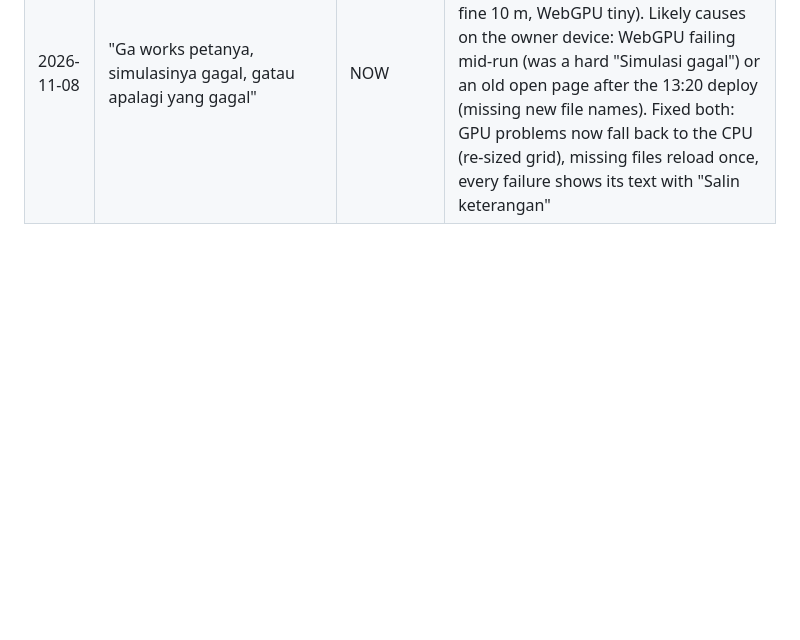
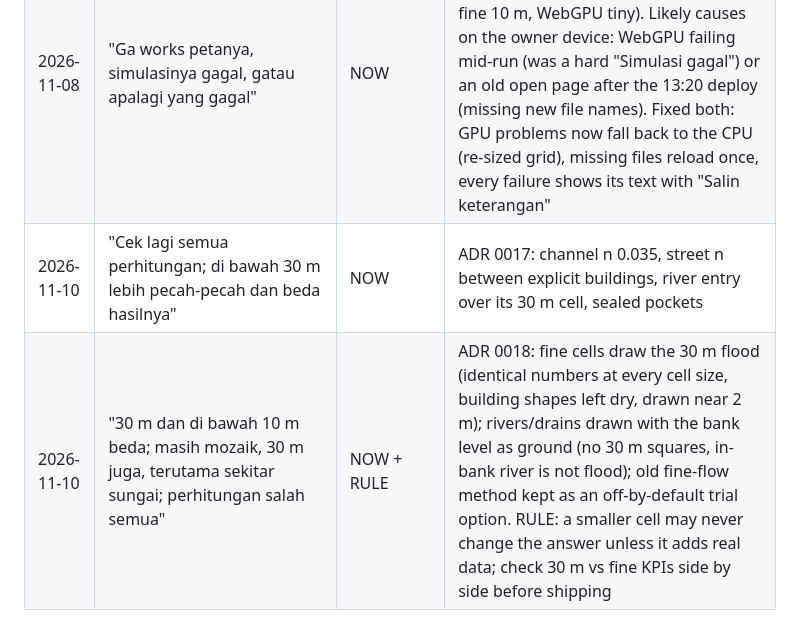
Before and after one commit to raredil/banjir3d, a Markdown page: FEEDBACK.md, the part around the change. Drawn GitHub-style; blank space fills up the shorter version.

```diff
--- a/FEEDBACK.md
+++ b/FEEDBACK.md
@@ -39,3 +39,5 @@
 | 2026-11-08 | Tidak ada angka bias; hanya tambahan yang berpengaruh langsung | RULE | No invented parameters (tertiary drains not carved without size); every new number traced to a file |
 | 2026-11-08 | "Super ngelag, terutama saat ukuran sel kecil; tetap mau sel kecil tapi sangat tidak ngelag" | NOW | ADR 0016 dual grid: flow on the finest compute grid that fits ~30 s (building porosity), result drawn on every 1–10 m cell; real-GPU check; device speed measured and remembered; 1 m on a 1 km box: 20 s on CPU (was not feasible). Accuracy vs 2 m building blocks in verification/fine-speed |
 | 2026-11-08 | "Ga works petanya, simulasinya gagal, gatau apalagi yang gagal" | NOW | Not reproducible in the cloud (every path ran: map with all 28 layers, box 30 m, whole region 90 m, recorded flood, fine 10 m, WebGPU tiny). Likely causes on the owner device: WebGPU failing mid-run (was a hard "Simulasi gagal") or an old open page after the 13:20 deploy (missing new file names). Fixed both: GPU problems now fall back to the CPU (re-sized grid), missing files reload once, every failure shows its text with "Salin keterangan" |
+| 2026-11-10 | "Cek lagi semua perhitungan; di bawah 30 m lebih pecah-pecah dan beda hasilnya" | NOW | ADR 0017: channel n 0.035, street n between explicit buildings, river entry over its 30 m cell, sealed pockets |
+| 2026-11-10 | "30 m dan di bawah 10 m beda; masih mozaik, 30 m juga, terutama sekitar sungai; perhitungan salah semua" | NOW + RULE | ADR 0018: fine cells draw the 30 m flood (identical numbers at every cell size, building shapes left dry, drawn near 2 m); rivers/drains drawn with the bank level as ground (no 30 m squares, in-bank river is not flood); old fine-flow method kept as an off-by-default trial option. RULE: a smaller cell may never change the answer unless it adds real data; check 30 m vs fine KPIs side by side before shipping |
```
Also changed, not shown: HANDOFF.md (+6 -3 lines).
